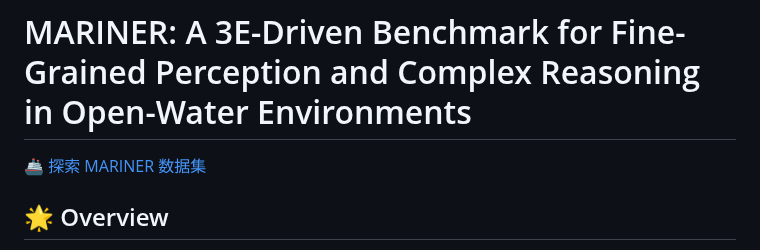
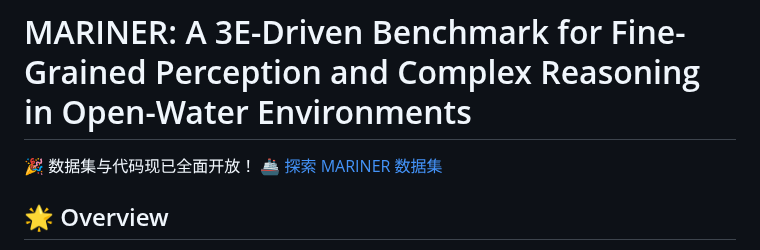
Before and after one commit to lxixim/MARINER, a Markdown page: README.md, the part around the change. Drawn GitHub-style.

```diff
--- a/README.md
+++ b/README.md
@@ -1,5 +1,6 @@
 # MARINER: A 3E-Driven Benchmark for Fine-Grained Perception and Complex Reasoning in Open-Water Environments
 
+🎉 数据集与代码现已全面开放！
 <a href="https://lxixim.github.io/MARINER/"
    target="_blank"
    rel="noopener noreferrer"
```
